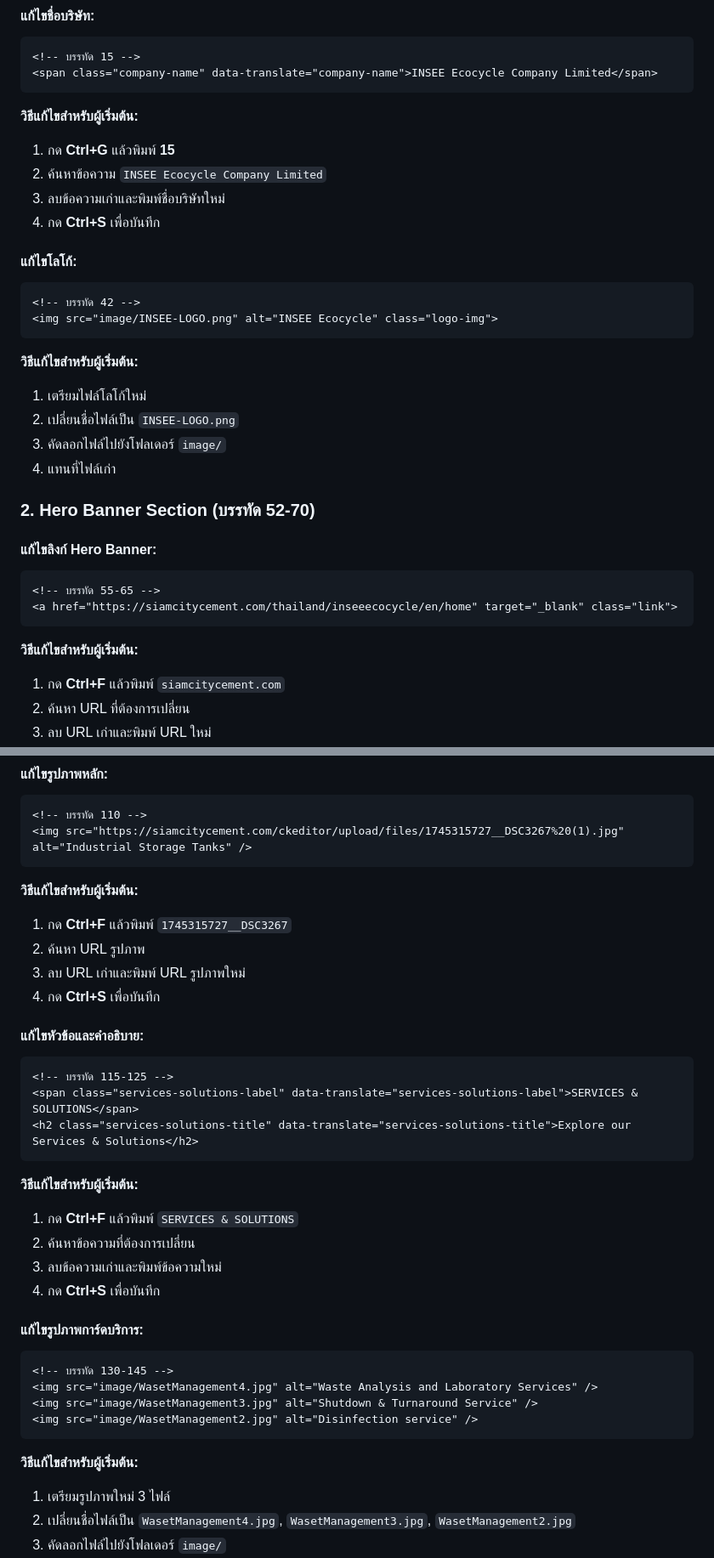
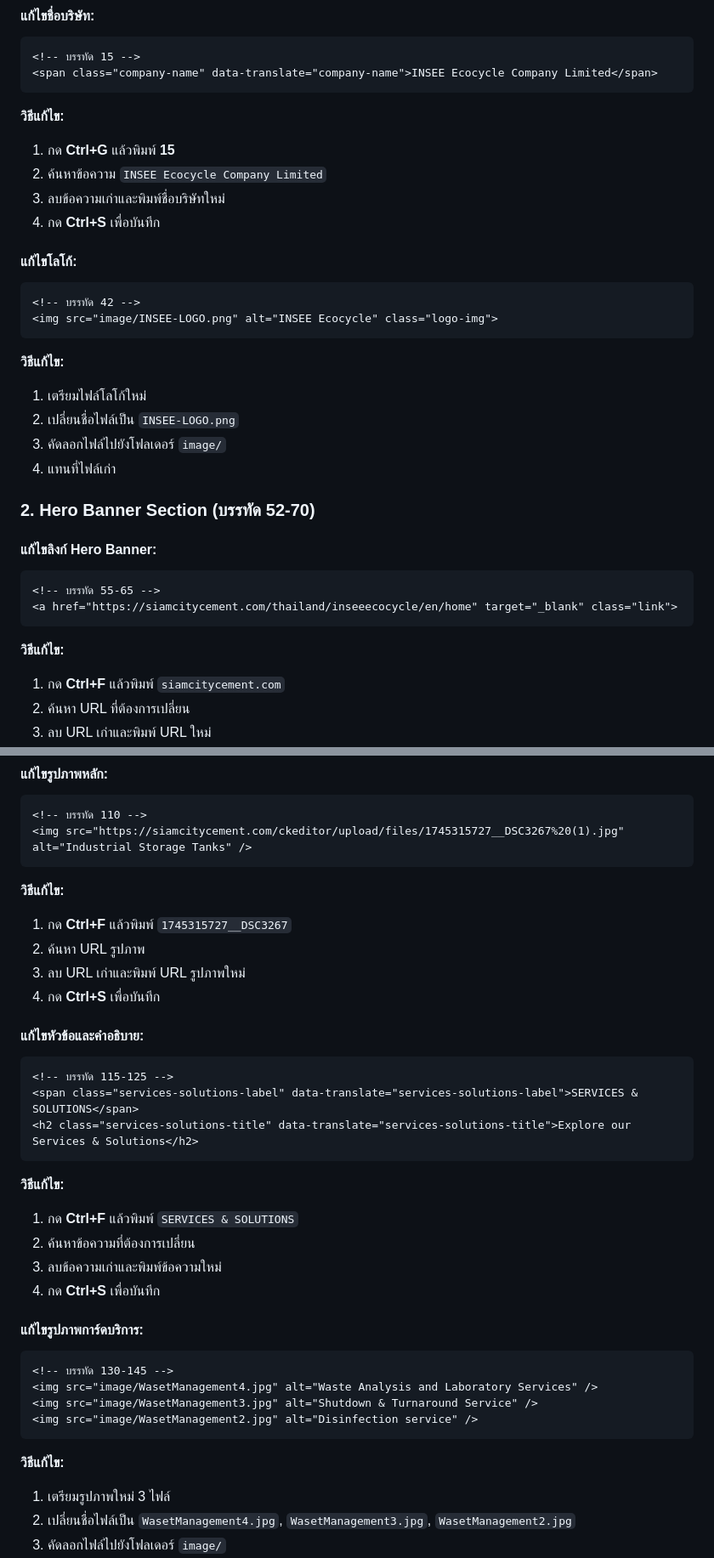
Before and after one commit to Oppabank01/INSEE, a Markdown page: README.md, 2 parts joined by grey strips. Shown at 85% size. Drawn GitHub-style.

Commit message:
Simplify README.md: change 'วิธีแก้ไขสำหรับผู้เริ่มต้น' to 'วิธีแก้ไข' and remove contact section

````diff
--- a/README.md
+++ b/README.md
@@ -109,7 +109,7 @@ fastwork2/
 <span class="company-name" data-translate="company-name">INSEE Ecocycle Company Limited</span>
 ```
 
-**วิธีแก้ไขสำหรับผู้เริ่มต้น:**
+**วิธีแก้ไข:**
 1. กด **Ctrl+G** แล้วพิมพ์ **15**
 2. ค้นหาข้อความ `INSEE Ecocycle Company Limited`
 3. ลบข้อความเก่าและพิมพ์ชื่อบริษัทใหม่
@@ -121,7 +121,7 @@ fastwork2/
 <img src="image/INSEE-LOGO.png" alt="INSEE Ecocycle" class="logo-img">
 ```
 
-**วิธีแก้ไขสำหรับผู้เริ่มต้น:**
+**วิธีแก้ไข:**
 1. เตรียมไฟล์โลโก้ใหม่
 2. เปลี่ยนชื่อไฟล์เป็น `INSEE-LOGO.png`
 3. คัดลอกไฟล์ไปยังโฟลเดอร์ `image/`
@@ -135,7 +135,7 @@ fastwork2/
 <a href="https://siamcitycement.com/thailand/inseeecocycle/en/home" target="_blank" class="link">
 ```
 
-**วิธีแก้ไขสำหรับผู้เริ่มต้น:**
+**วิธีแก้ไข:**
 1. กด **Ctrl+F** แล้วพิมพ์ `siamcitycement.com`
 2. ค้นหา URL ที่ต้องการเปลี่ยน
 3. ลบ URL เก่าและพิมพ์ URL ใหม่
@@ -179,7 +179,7 @@ fastwork2/
 <img src="https://siamcitycement.com/ckeditor/upload/files/1745315727__DSC3267%20(1).jpg" alt="Industrial Storage Tanks" />
 ```
 
-**วิธีแก้ไขสำหรับผู้เริ่มต้น:**
+**วิธีแก้ไข:**
 1. กด **Ctrl+F** แล้วพิมพ์ `1745315727__DSC3267`
 2. ค้นหา URL รูปภาพ
 3. ลบ URL เก่าและพิมพ์ URL รูปภาพใหม่
@@ -192,7 +192,7 @@ fastwork2/
 <h2 class="services-solutions-title" data-translate="services-solutions-title">Explore our Services & Solutions</h2>
 ```
 
-**วิธีแก้ไขสำหรับผู้เริ่มต้น:**
+**วิธีแก้ไข:**
 1. กด **Ctrl+F** แล้วพิมพ์ `SERVICES & SOLUTIONS`
 2. ค้นหาข้อความที่ต้องการเปลี่ยน
 3. ลบข้อความเก่าและพิมพ์ข้อความใหม่
@@ -206,7 +206,7 @@ fastwork2/
 <img src="image/WasetManagement2.jpg" alt="Disinfection service" />
 ```
 
-**วิธีแก้ไขสำหรับผู้เริ่มต้น:**
+**วิธีแก้ไข:**
 1. เตรียมรูปภาพใหม่ 3 ไฟล์
 2. เปลี่ยนชื่อไฟล์เป็น `WasetManagement4.jpg`, `WasetManagement3.jpg`, `WasetManagement2.jpg`
 3. คัดลอกไฟล์ไปยังโฟลเดอร์ `image/`
````
Also changed, not shown: other parts of README.md (+14 -21 lines).
